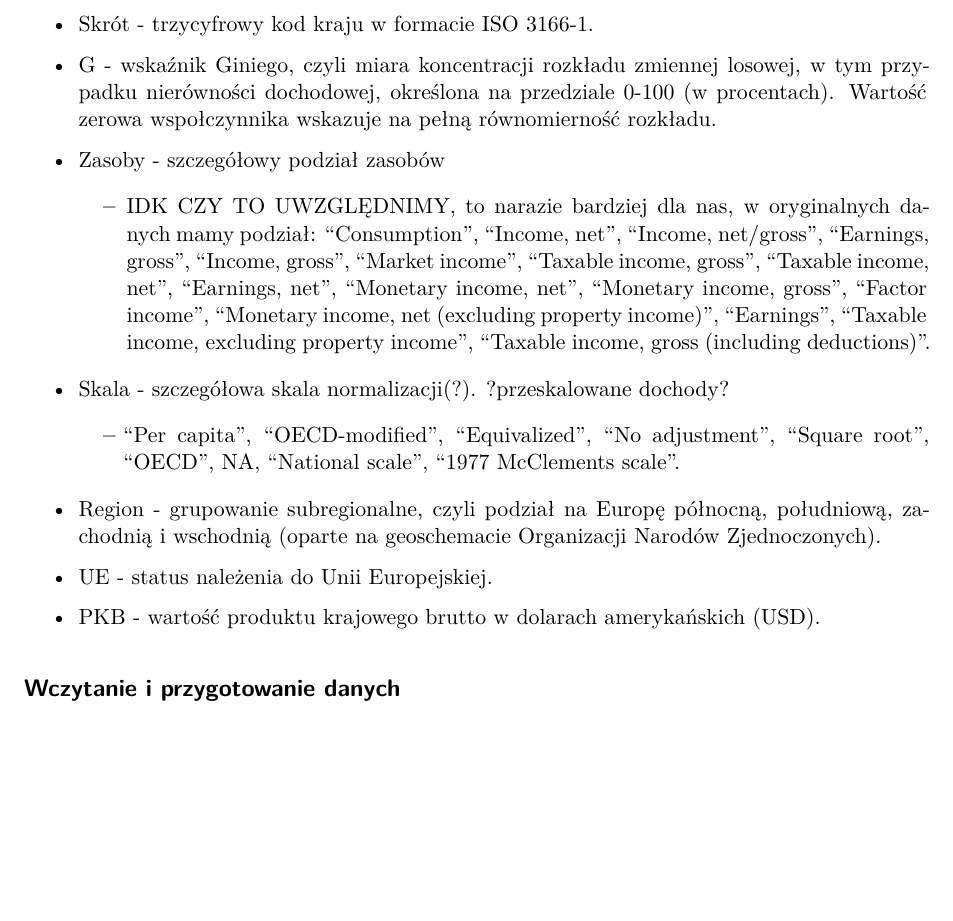
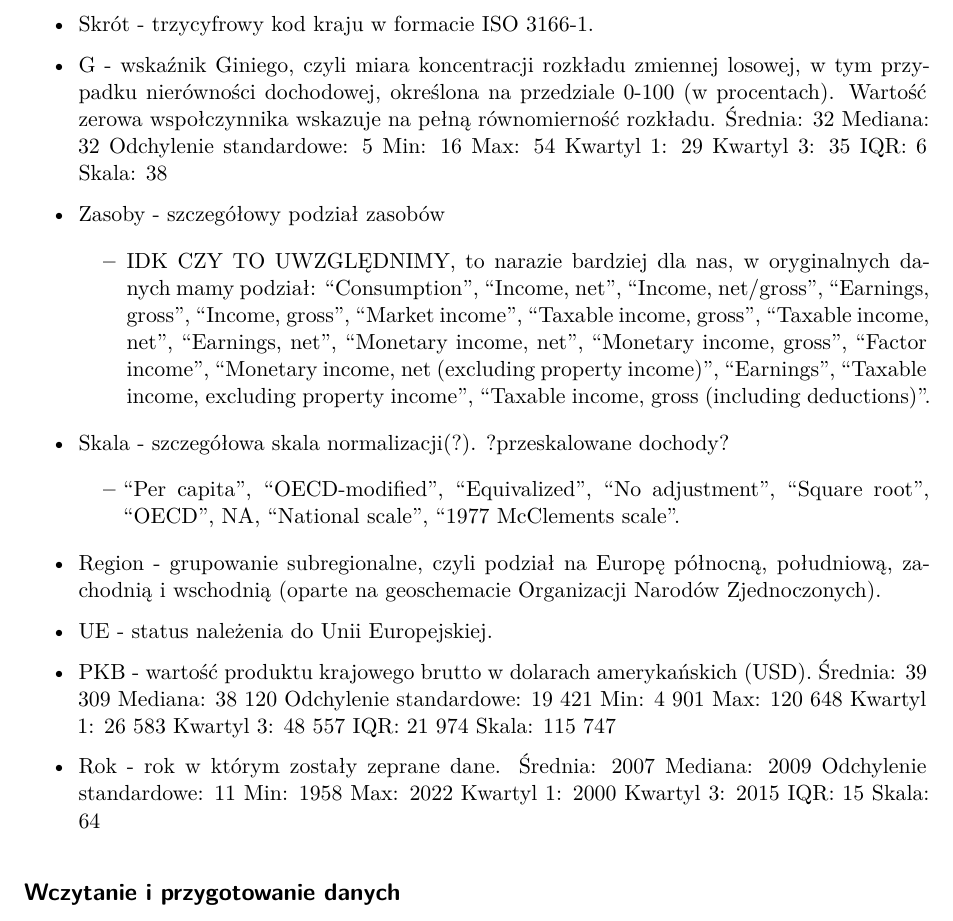
Before and after one commit to karbak12/sprawozdanie, a Quarto document (sprawozdanie1.qmd): part of page 2 of 8 before the commit and part of page 2 of 9 after it, cut so that both start at the same text, the shorter picture padded with empty space. Rendered offline with R 4.5, knitr and Pandoc in place of Quarto, then LaTeX, with nearby package versions; some code elsewhere in the file could not run offline.

Commit message:
statystyki opisowe

```diff
--- a/sprawozdanie1.qmd
+++ b/sprawozdanie1.qmd
@@ -39,6 +39,15 @@ Wszystkie dane są standaryzowane, aby umożliwić porównania między krajami i
 -   Skrót - trzycyfrowy kod kraju w formacie ISO 3166-1.
 
 -   G - wskaźnik Giniego, czyli miara koncentracji rozkładu zmiennej losowej, w tym przypadku nierówności dochodowej, określona na przedziale 0-100 (w procentach). Wartość zerowa wspołczynnika wskazuje na pełną równomierność rozkładu.
+Średnia: 32
+Mediana: 32
+Odchylenie standardowe: 5
+Min: 16
+Max: 54
+Kwartyl 1: 29
+Kwartyl 3: 35
+IQR: 6
+Skala: 38
 
 -   Zasoby - szczegółowy podział zasobów
 
@@ -53,6 +62,26 @@ Wszystkie dane są standaryzowane, aby umożliwić porównania między krajami i
 -   UE - status należenia do Unii Europejskiej.
 
 -   PKB - wartość produktu krajowego brutto w dolarach amerykańskich (USD).
+Średnia: 39 309
+Mediana: 38 120
+Odchylenie standardowe: 19 421
+Min: 4 901
+Max: 120 648
+Kwartyl 1: 26 583
+Kwartyl 3: 48 557
+IQR: 21 974
+Skala: 115 747
+
+- Rok - rok w którym zostały zeprane dane.
+Średnia: 2007
+Mediana: 2009
+Odchylenie standardowe: 11
+Min: 1958
+Max: 2022
+Kwartyl 1: 2000
+Kwartyl 3: 2015
+IQR: 15
+Skala: 64
 
 ## Wczytanie i przygotowanie danych
 
```
Also changed, not shown: sprawozdanie1.qmd (2 more changed lines).
